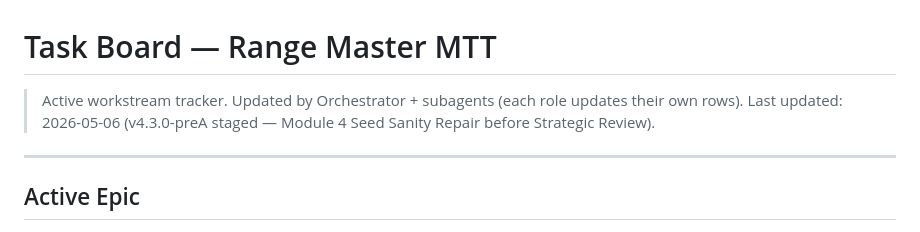
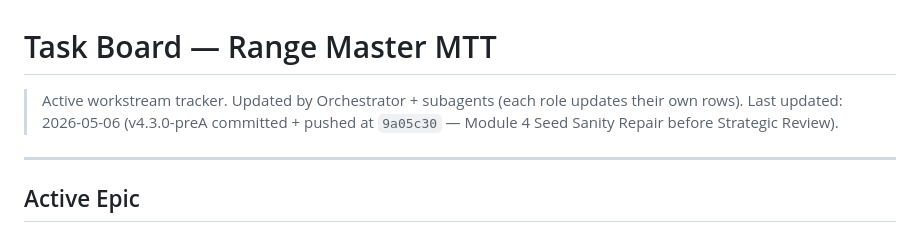
Before and after one commit to sasinpracha-B13/range-master-mtt, a Markdown page: TASK_BOARD.md, the part around one of its changes. Rendered like a GitHub page.

```diff
--- a/TASK_BOARD.md
+++ b/TASK_BOARD.md
@@ -1,7 +1,7 @@
 # Task Board — Range Master MTT
 
 > Active workstream tracker. Updated by Orchestrator + subagents (each role updates their own rows).
-> Last updated: 2026-05-06 (v4.3.0-preA staged — Module 4 Seed Sanity Repair before Strategic Review).
+> Last updated: 2026-05-06 (v4.3.0-preA committed + pushed at `9a05c30` — Module 4 Seed Sanity Repair before Strategic Review).
 
 ---
 
```
Also changed, not shown: other parts of TASK_BOARD.md (+2 -2 lines), PROJECT_STATE.md (+5 -5 lines).
